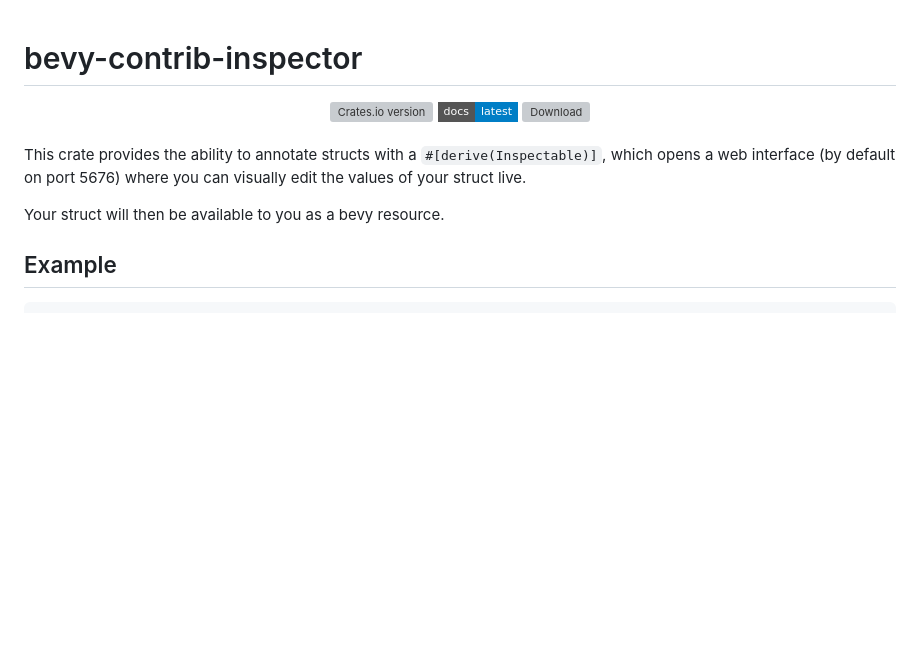
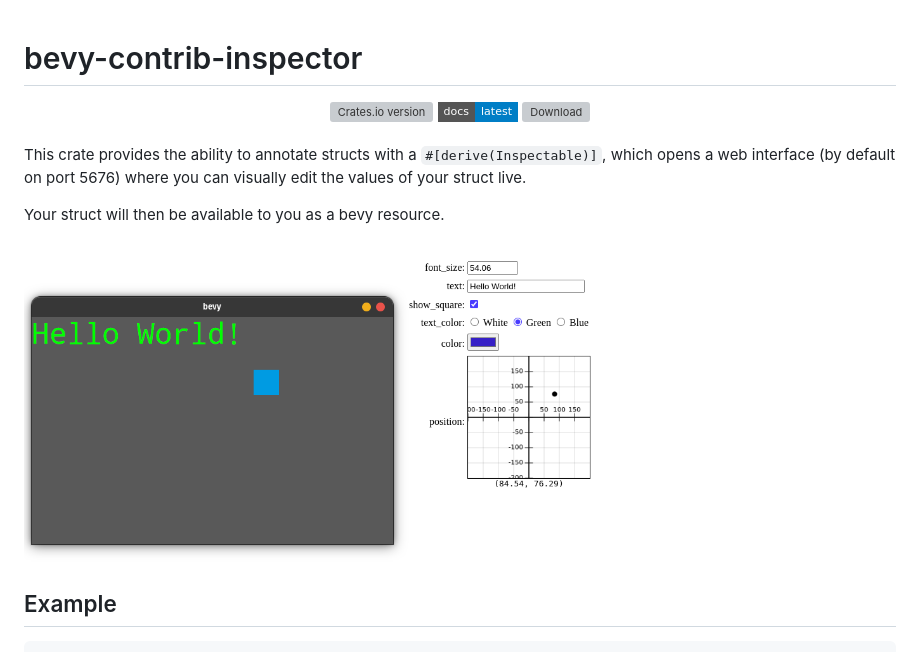
Before and after one commit to jakobhellermann/bevy-contrib-inspector, a Markdown page: README.md, the part around the change printed below. Rendered like a GitHub page; pictures changed too: docs/demo.png (added); badges without logos; blank space fills up the shorter version; grey boxes are pictures that could not be loaded.

Commit message:
docs: use image instead of mp4

````diff
--- a/README.md
+++ b/README.md
@@ -1,5 +1,4 @@
 # bevy-contrib-inspector
-
 
 <div align="center">
   <!-- Crates version -->
@@ -22,6 +21,8 @@ This crate provides the ability to annotate structs with a `#[derive(Inspectable
 which opens a web interface (by default on port 5676) where you can visually edit the values of your struct live.
 
 Your struct will then be available to you as a bevy resource.
+
+<img src="./docs/demo.png" alt="Your image title" width="600"/>
 
 ## Example
 ```rust
````
Also changed, not shown: other parts of README.md (+0 -4 lines), 1 other file.
